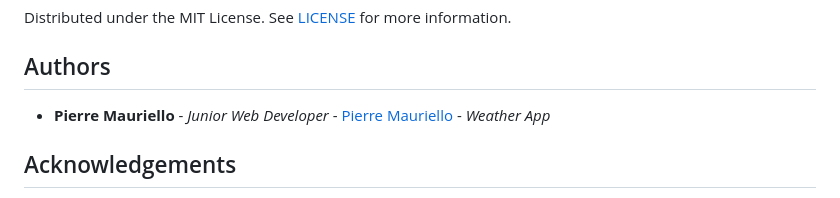
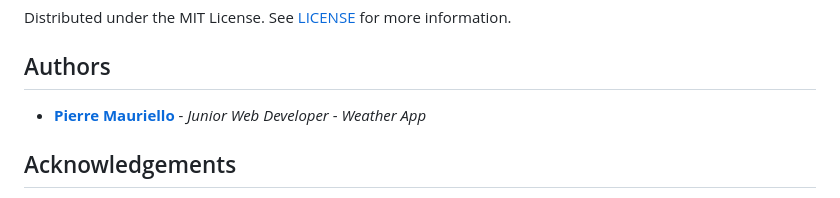
Before and after one commit to gollumeo/weather-app, a Markdown page: README.md, the part around the change. Drawn GitHub-style.

```diff
--- a/README.md
+++ b/README.md
@@ -91,7 +91,7 @@ Distributed under the MIT License. See [LICENSE](https://github.com/gollumeo/wea
 
 ## Authors
 
-* **Pierre Mauriello** - *Junior Web Developer* - [Pierre Mauriello](https://github.com/gollumeo) - *Weather App*
+* **[Pierre Mauriello](https://github.com/gollumeo)** - *Junior Web Developer* - *Weather App*
 
 ## Acknowledgements
 
```
